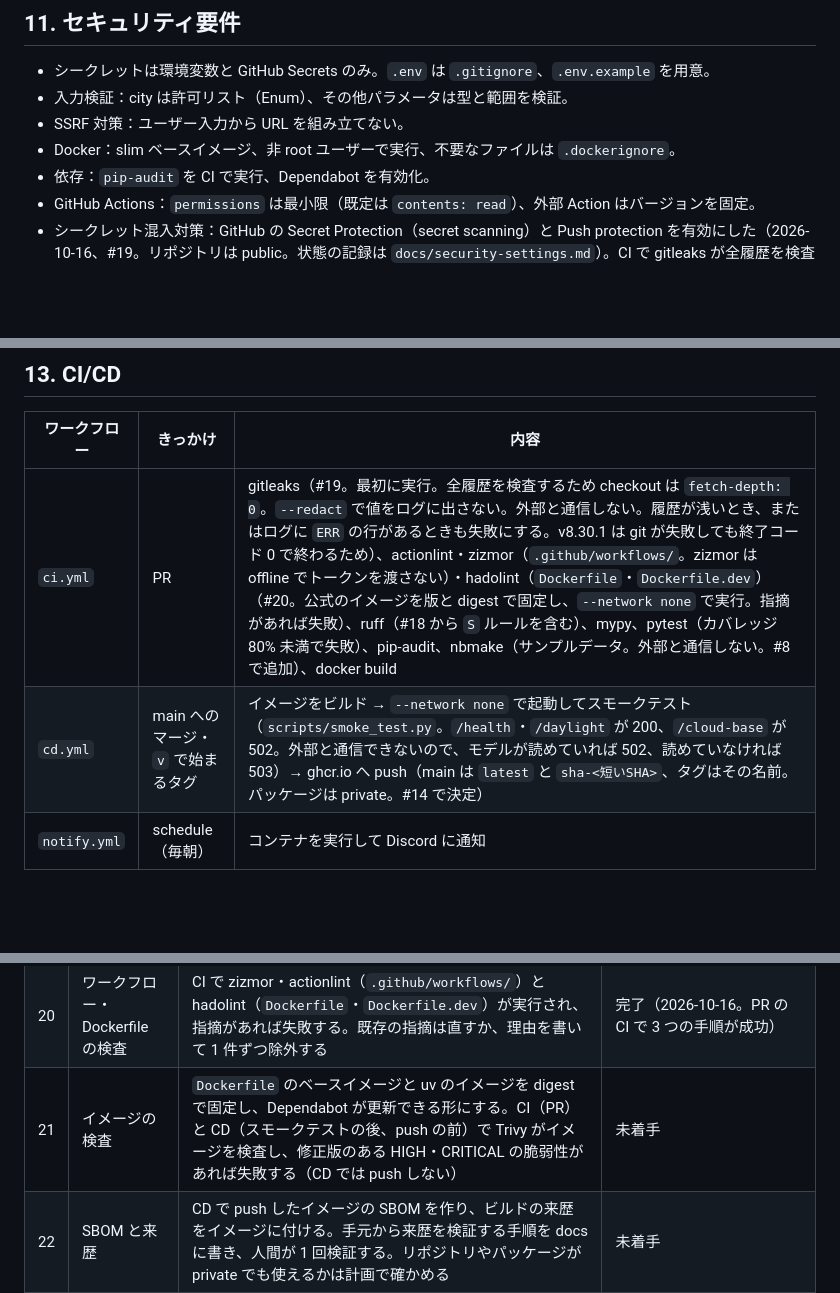
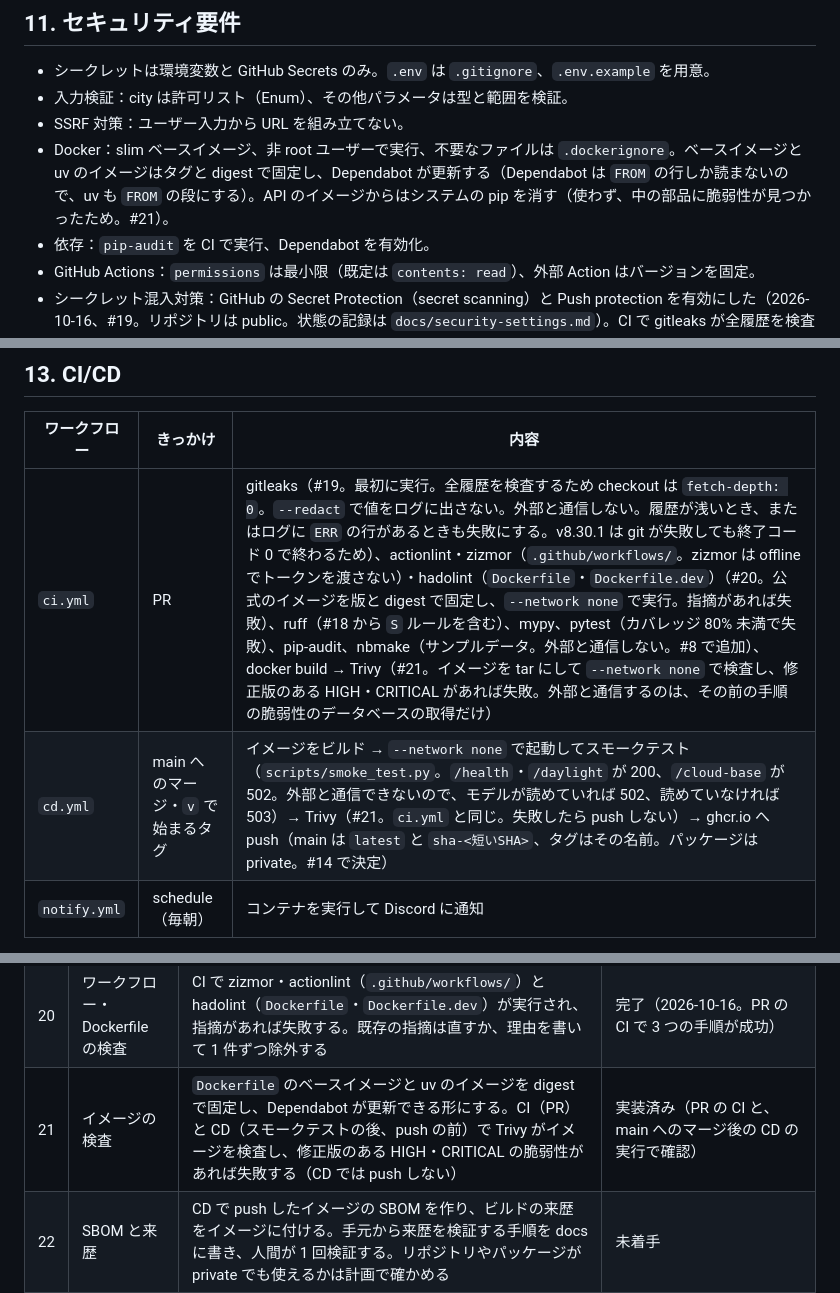
Before and after one commit to Yusukeeeee7/cloud-weather, a Markdown page: docs/spec.md, 3 parts joined by grey strips. Drawn GitHub-style; blank space fills up the shorter version.

Commit message:
docs: record image scanning (#21) in spec (#41)
Co-Authored-By: Claude Opus 5.5 <noreply@anthropic.com>

```diff
--- a/docs/spec.md
+++ b/docs/spec.md
@@ -628,7 +628,7 @@ Open-Meteo の天気コード（WMO の天気コード）を、アプリで扱
 - シークレットは環境変数と GitHub Secrets のみ。`.env` は `.gitignore`、`.env.example` を用意。
 - 入力検証：city は許可リスト（Enum）、その他パラメータは型と範囲を検証。
 - SSRF 対策：ユーザー入力から URL を組み立てない。
-- Docker：slim ベースイメージ、非 root ユーザーで実行、不要なファイルは `.dockerignore`。
+- Docker：slim ベースイメージ、非 root ユーザーで実行、不要なファイルは `.dockerignore`。ベースイメージと uv のイメージはタグと digest で固定し、Dependabot が更新する（Dependabot は `FROM` の行しか読まないので、uv も `FROM` の段にする）。API のイメージからはシステムの pip を消す（使わず、中の部品に脆弱性が見つかったため。#21）。
 - 依存：`pip-audit` を CI で実行、Dependabot を有効化。
 - GitHub Actions：`permissions` は最小限（既定は `contents: read`）、外部 Action はバージョンを固定。
 - シークレット混入対策：GitHub の Secret Protection（secret scanning）と Push protection を有効にした（2026-10-16、#19。リポジトリは public。状態の記録は `docs/security-settings.md`）。CI で gitleaks が全履歴を検査する。
@@ -673,8 +673,8 @@ CodeQL は、private のリポジトリでは有料（GitHub Code Security の
 
 | ワークフロー | きっかけ | 内容 |
 |---|---|---|
-| `ci.yml` | PR | gitleaks（#19。最初に実行。全履歴を検査するため checkout は `fetch-depth: 0`。`--redact` で値をログに出さない。外部と通信しない。履歴が浅いとき、またはログに `ERR` の行があるときも失敗にする。v8.30.1 は git が失敗しても終了コード 0 で終わるため）、actionlint・zizmor（`.github/workflows/`。zizmor は offline でトークンを渡さない）・hadolint（`Dockerfile`・`Dockerfile.dev`）（#20。公式のイメージを版と digest で固定し、`--network none` で実行。指摘があれば失敗）、ruff（#18 から `S` ルールを含む）、mypy、pytest（カバレッジ 80% 未満で失敗）、pip-audit、nbmake（サンプルデータ。外部と通信しない。#8 で追加）、docker build |
-| `cd.yml` | main へのマージ・`v` で始まるタグ | イメージをビルド → `--network none` で起動してスモークテスト（`scripts/smoke_test.py`。`/health`・`/daylight` が 200、`/cloud-base` が 502。外部と通信できないので、モデルが読めていれば 502、読めていなければ 503）→ ghcr.io へ push（main は `latest` と `sha-<短いSHA>`、タグはその名前。パッケージは private。#14 で決定） |
+| `ci.yml` | PR | gitleaks（#19。最初に実行。全履歴を検査するため checkout は `fetch-depth: 0`。`--redact` で値をログに出さない。外部と通信しない。履歴が浅いとき、またはログに `ERR` の行があるときも失敗にする。v8.30.1 は git が失敗しても終了コード 0 で終わるため）、actionlint・zizmor（`.github/workflows/`。zizmor は offline でトークンを渡さない）・hadolint（`Dockerfile`・`Dockerfile.dev`）（#20。公式のイメージを版と digest で固定し、`--network none` で実行。指摘があれば失敗）、ruff（#18 から `S` ルールを含む）、mypy、pytest（カバレッジ 80% 未満で失敗）、pip-audit、nbmake（サンプルデータ。外部と通信しない。#8 で追加）、docker build → Trivy（#21。イメージを tar にして `--network none` で検査し、修正版のある HIGH・CRITICAL があれば失敗。外部と通信するのは、その前の手順の脆弱性のデータベースの取得だけ） |
+| `cd.yml` | main へのマージ・`v` で始まるタグ | イメージをビルド → `--network none` で起動してスモークテスト（`scripts/smoke_test.py`。`/health`・`/daylight` が 200、`/cloud-base` が 502。外部と通信できないので、モデルが読めていれば 502、読めていなければ 503）→ Trivy（#21。`ci.yml` と同じ。失敗したら push しない）→ ghcr.io へ push（main は `latest` と `sha-<短いSHA>`、タグはその名前。パッケージは private。#14 で決定） |
 | `notify.yml` | schedule（毎朝） | コンテナを実行して Discord に通知 |
 
 #18〜#24 で、上のワークフローにセキュリティの検査を足す（どこに何を足すかは「11. セキュリティ要件」の表）。CodeQL と Scorecard は、きっかけが違うので別のワークフローにする。表は、それぞれの機能が完了したときに更新する。
@@ -703,7 +703,7 @@ CodeQL は、private のリポジトリでは有料（GitHub Code Security の
 | 18 | SAST | ruff の `S` ルールを有効にし、`ruff check .` が通る。既存の指摘は直すか、理由を書いて 1 件ずつ除外する（テストの `assert` は「11. セキュリティ要件」の例外）。CodeQL は、リポジトリを公開するときに入れる（11 を参照） | 完了（2026-10-16） |
 | 19 | シークレットのコミット防止 | GitHub の secret scanning と Push protection が有効なことを、人間が設定画面で確かめて記録する。CI で gitleaks がリポジトリの全履歴を検査し、見つかったら失敗する。検出されることの確かめ方は計画で決める（本物のシークレットは使わない） | 完了（2026-10-16。設定は `docs/security-settings.md`。PR の CI で gitleaks の手順が成功） |
 | 20 | ワークフロー・Dockerfile の検査 | CI で zizmor・actionlint（`.github/workflows/`）と hadolint（`Dockerfile`・`Dockerfile.dev`）が実行され、指摘があれば失敗する。既存の指摘は直すか、理由を書いて 1 件ずつ除外する | 完了（2026-10-16。PR の CI で 3 つの手順が成功） |
-| 21 | イメージの検査 | `Dockerfile` のベースイメージと uv のイメージを digest で固定し、Dependabot が更新できる形にする。CI（PR）と CD（スモークテストの後、push の前）で Trivy がイメージを検査し、修正版のある HIGH・CRITICAL の脆弱性があれば失敗する（CD では push しない） | 未着手 |
+| 21 | イメージの検査 | `Dockerfile` のベースイメージと uv のイメージを digest で固定し、Dependabot が更新できる形にする。CI（PR）と CD（スモークテストの後、push の前）で Trivy がイメージを検査し、修正版のある HIGH・CRITICAL の脆弱性があれば失敗する（CD では push しない） | 実装済み（PR の CI と、main へのマージ後の CD の実行で確認） |
 | 22 | SBOM と来歴 | CD で push したイメージの SBOM を作り、ビルドの来歴をイメージに付ける。手元から来歴を検証する手順を docs に書き、人間が 1 回検証する。リポジトリやパッケージが private でも使えるかは計画で確かめる | 未着手 |
 | 23 | DAST | CD で、スモークテストと同じく外部と通信できないコンテナに対して、OWASP ZAP の API スキャン（`/openapi.json` を使う）を実行する。High の警告があれば push しない。初回の結果と対応を docs に記録する | 未着手 |
 | 24 | OpenSSF Scorecard | Scorecard が定期（週 1 回）と main への push で実行され、結果が Security タブに出る。初回の点数と、点の低い項目への対応（直す／直さない理由）を docs に記録する | 未着手 |
```
